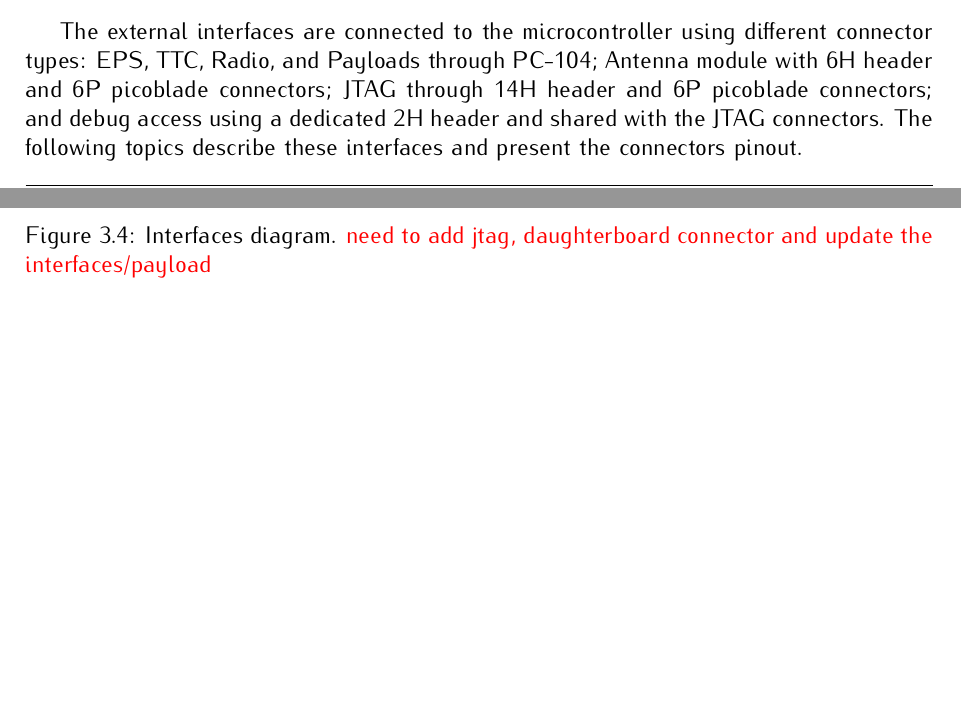
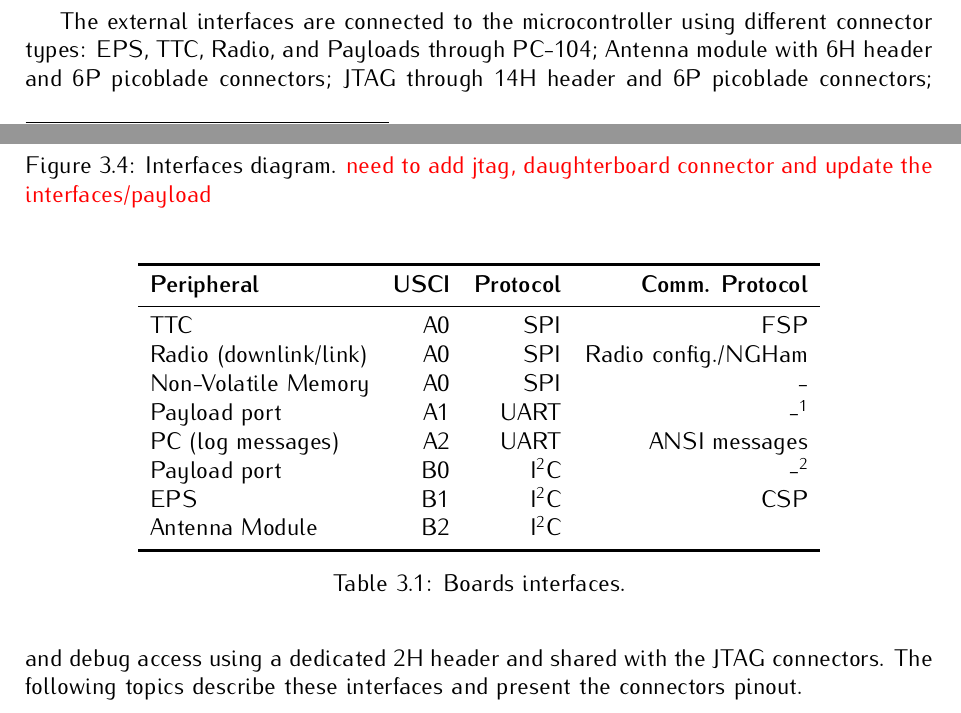
Before and after one commit to spacelab-ufsc/obdh2, a LaTeX book (doc/main.tex, which reads doc/chapters/hardware.tex): two parts of pages 18 and 19 of 45, joined at a grey line, cut so that both start at the same text, the shorter picture padded with empty space. Compiled offline with pdfLaTeX.

Commit message:
doc: hardware: Adding a table describing the use of the external communication interfaces #190

```diff
--- a/doc/chapters/hardware.tex
+++ b/doc/chapters/hardware.tex
@@ -63,3 +63,21 @@ The \autoref{fig:diagram-interfaces} presents the board interfaces, which consis
         \label{fig:diagram-interfaces}
     \end{center}
 \end{figure}
+
+\begin{table}[!h]
+    \centering
+    \begin{tabular}{lrrr}
+        \toprule[1.5pt]
+        \textbf{Peripheral}     & \textbf{USCI} & \textbf{Protocol} & \textbf{Comm. Protocol} \\
+        \midrule
+        TTC                     & A0            & SPI               & FSP \\
+        Radio (downlink/link)   & A0            & SPI               & Radio config./NGHam \\
+        Non-Volatile Memory     & A0            & SPI               & - \\
+        Payload port            & A1            & UART              & -\footnotemark \\
+        PC (log messages)       & A2            & UART              & ANSI messages \\
+        Payload port            & B0            & I$^{2}$C          & -\footnotemark \\
+        EPS                     & B1            & I$^{2}$C          & CSP \\
+        Antenna Module          & B2            & I$^{2}$C          & \\
+        \bottomrule[1.5pt]
+    \end{tabular}
+    \caption{Boards interfaces.}
```
Also changed, not shown: doc/slb-obdh2-doc-v0.5.pdf, doc/chapters/hardware.tex (4 more changed lines).
